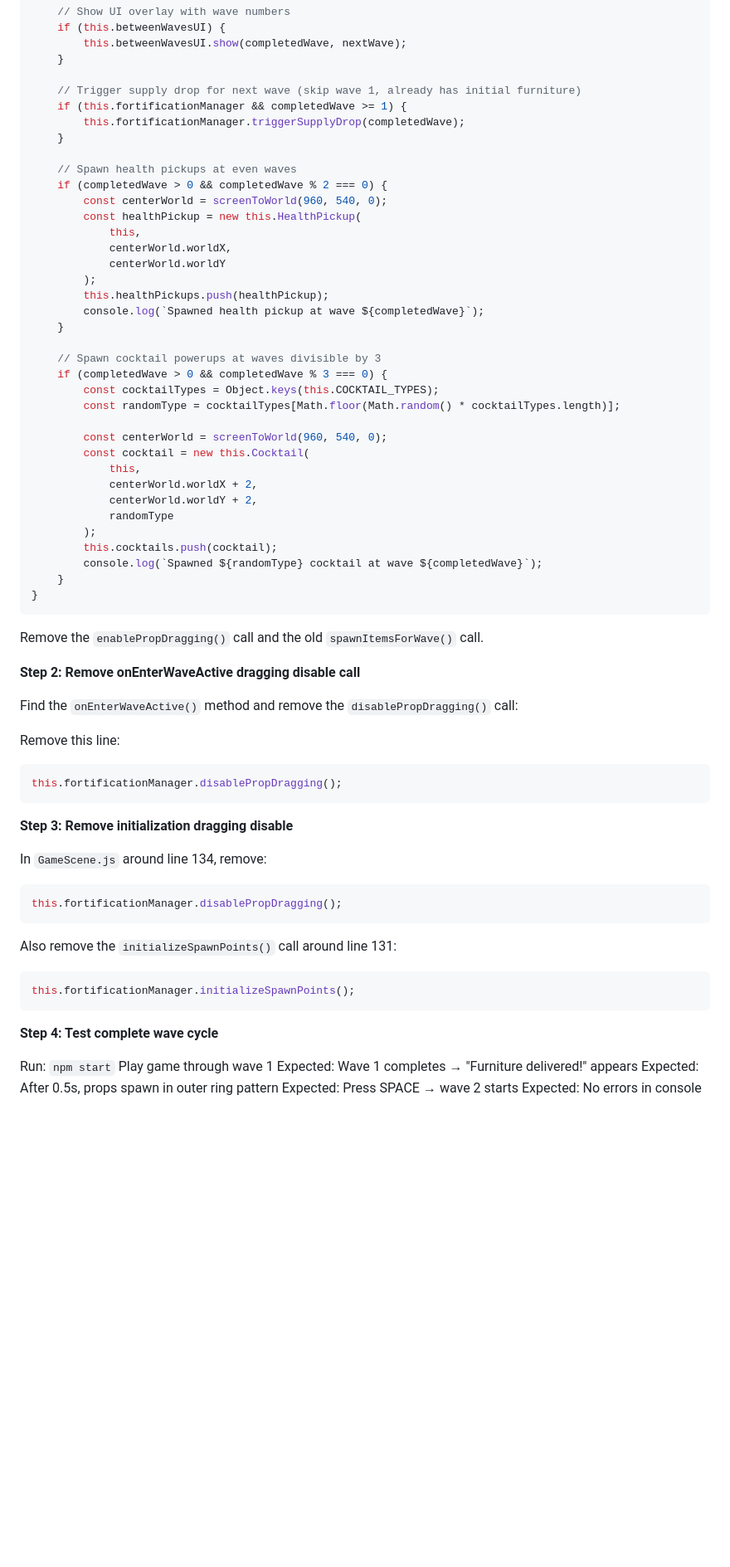
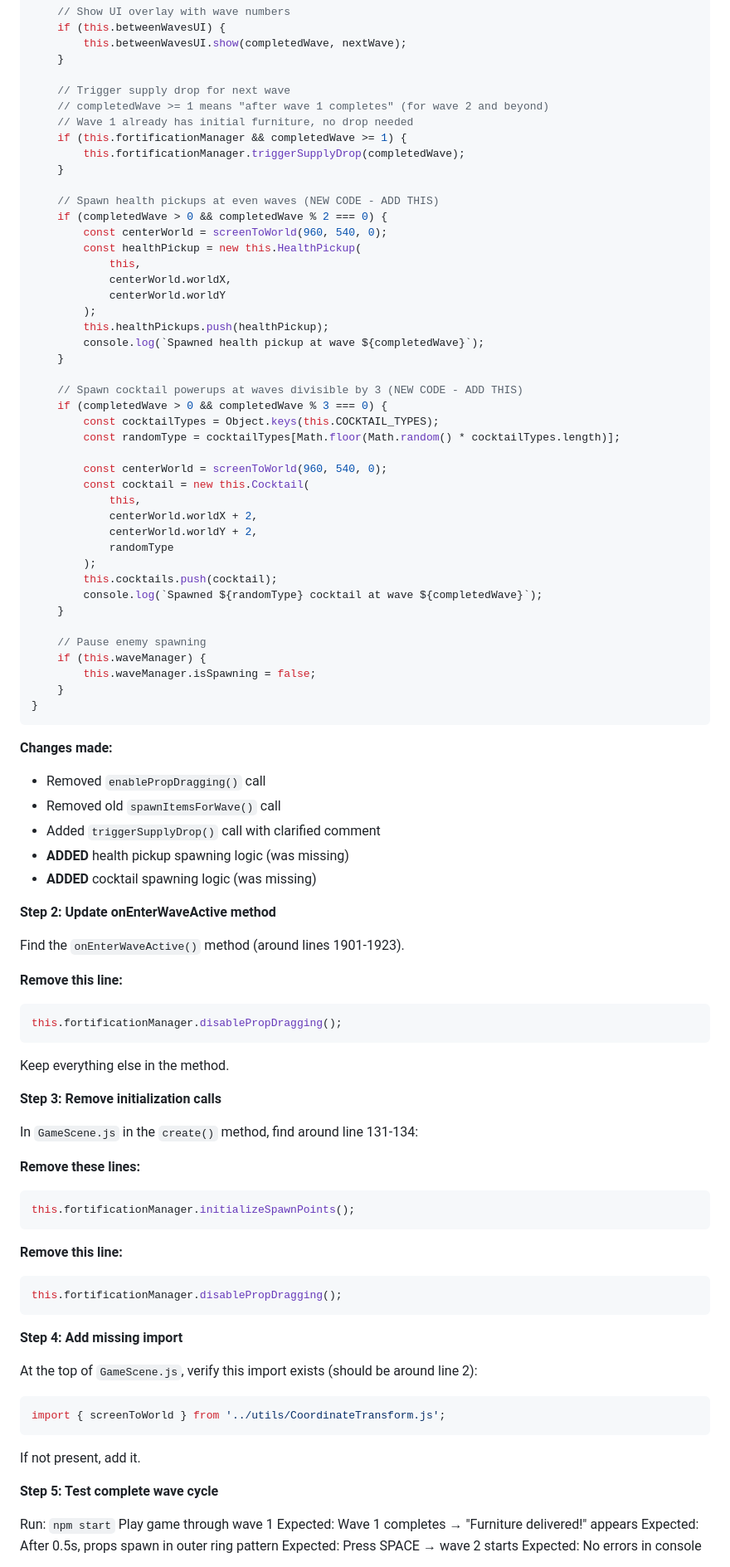
Before and after one commit to partysalat/giselas-last-stand, a Markdown page: docs/plans/2026-01-25-automatic-prop-placement.md, the part around one of its changes. Shown at 83% size. GitHub-like rendering; blank space fills up the shorter version.

````diff
--- a/docs/plans/2026-01-25-automatic-prop-placement.md
+++ b/docs/plans/2026-01-25-automatic-prop-placement.md
@@ -398,12 +443,14 @@ onEnterBetweenWaves() {
         this.betweenWavesUI.show(completedWave, nextWave);
     }
 
-    // Trigger supply drop for next wave (skip wave 1, already has initial furniture)
+    // Trigger supply drop for next wave
+    // completedWave >= 1 means "after wave 1 completes" (for wave 2 and beyond)
+    // Wave 1 already has initial furniture, no drop needed
     if (this.fortificationManager && completedWave >= 1) {
         this.fortificationManager.triggerSupplyDrop(completedWave);
     }
 
-    // Spawn health pickups at even waves
+    // Spawn health pickups at even waves (NEW CODE - ADD THIS)
     if (completedWave > 0 && completedWave % 2 === 0) {
         const centerWorld = screenToWorld(960, 540, 0);
         const healthPickup = new this.HealthPickup(
@@ -415,7 +462,7 @@ onEnterBetweenWaves() {
         console.log(`Spawned health pickup at wave ${completedWave}`);
     }
 
-    // Spawn cocktail powerups at waves divisible by 3
+    // Spawn cocktail powerups at waves divisible by 3 (NEW CODE - ADD THIS)
     if (completedWave > 0 && completedWave % 3 === 0) {
         const cocktailTypes = Object.keys(this.COCKTAIL_TYPES);
         const randomType = cocktailTypes[Math.floor(Math.random() * cocktailTypes.length)];
@@ -430,33 +477,56 @@ onEnterBetweenWaves() {
         this.cocktails.push(cocktail);
         console.log(`Spawned ${randomType} cocktail at wave ${completedWave}`);
     }
+
+    // Pause enemy spawning
+    if (this.waveManager) {
+        this.waveManager.isSpawning = false;
+    }
 }
 ```
 
-Remove the `enablePropDragging()` call and the old `spawnItemsForWave()` call.
+**Changes made:**
+- Removed `enablePropDragging()` call
+- Removed old `spawnItemsForWave()` call
+- Added `triggerSupplyDrop()` call with clarified comment
+- **ADDED** health pickup spawning logic (was missing)
+- **ADDED** cocktail spawning logic (was missing)
 
-**Step 2: Remove onEnterWaveActive dragging disable call**
+**Step 2: Update onEnterWaveActive method**
 
-Find the `onEnterWaveActive()` method and remove the `disablePropDragging()` call:
+Find the `onEnterWaveActive()` method (around lines 1901-1923).
 
-Remove this line:
+**Remove this line:**
 ```javascript
 this.fortificationManager.disablePropDragging();
 ```
 
-**Step 3: Remove initialization dragging disable**
+Keep everything else in the method.
 
-In `GameScene.js` around line 134, remove:
+**Step 3: Remove initialization calls**
+
+In `GameScene.js` in the `create()` method, find around line 131-134:
+
+**Remove these lines:**
+```javascript
+this.fortificationManager.initializeSpawnPoints();
+```
+
+**Remove this line:**
 ```javascript
 this.fortificationManager.disablePropDragging();
 ```
 
-Also remove the `initializeSpawnPoints()` call around line 131:
+**Step 4: Add missing import**
+
+At the top of `GameScene.js`, verify this import exists (should be around line 2):
 ```javascript
-this.fortificationManager.initializeSpawnPoints();
+import { screenToWorld } from '../utils/CoordinateTransform.js';
 ```
 
-**Step 4: Test complete wave cycle**
+If not present, add it.
+
+**Step 5: Test complete wave cycle**
 
 Run: `npm start`
 Play game through wave 1
````
Also changed, not shown: other parts of docs/plans/2026-01-25-automatic-prop-placement.md (+134 -85 lines).
